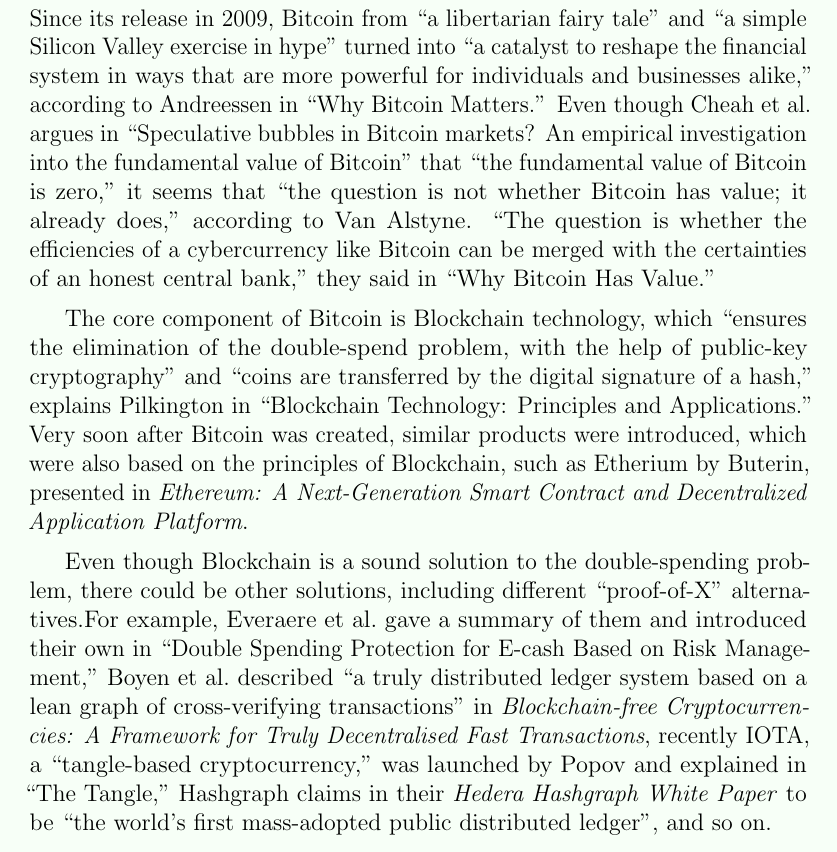
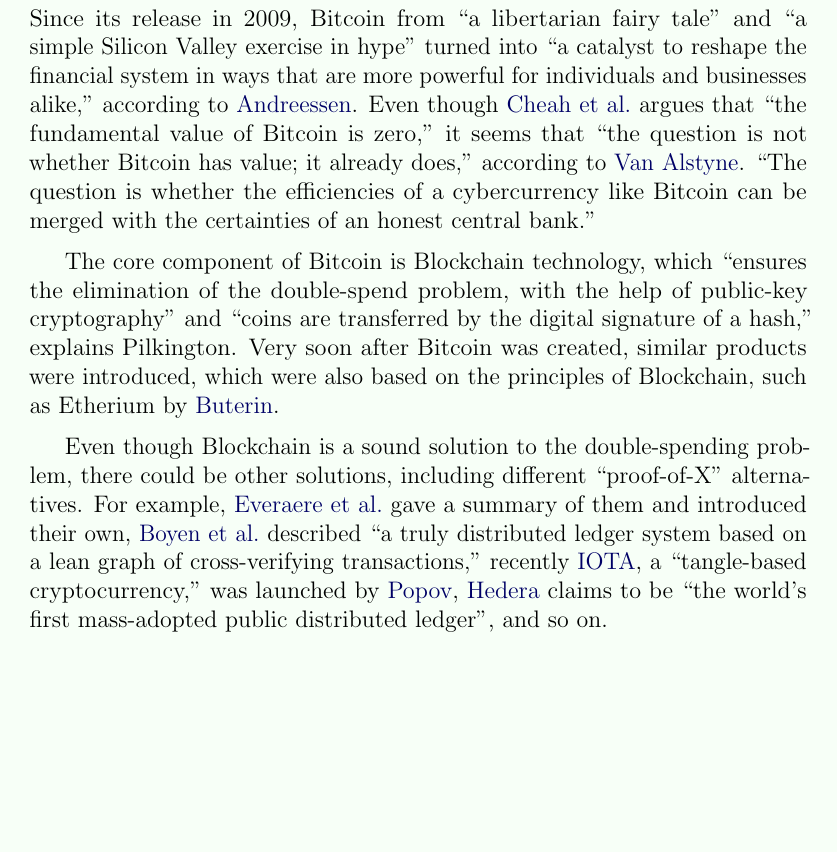
Before and after one commit to zold-io/papers, a LaTeX document (tex/green-paper.tex): part of page 2 of 4, cut so that both start at the same text, the shorter picture padded with empty space. Compiled offline with pdfLaTeX.

Commit message:
#34 citea

```diff
--- a/tex/green-paper.tex
+++ b/tex/green-paper.tex
@@ -16,6 +16,12 @@
 \setlength{\topskip}{6pt}
 \setlength{\parskip}{6pt} % before par
 
+\DeclareCiteCommand{\citea}
+  {\boolfalse{citetracker}\boolfalse{pagetracker}\usebibmacro{prenote}}
+  {\href{\thefield{url}}{\printnames{labelname}}}
+  {\multicitedelim}
+  {\usebibmacro{postnote}}
+
 \include{_version}
 \title{\includegraphics[scale=0.3]{../images/logo.pdf}\\Zold: A New Cryptocurrency\\\colorbox{green!30}{Green Paper}}
 \author{Yegor Bugayenko\\
@@ -47,37 +56,33 @@
 Since its release in 2009, Bitcoin from
 ``a libertarian fairy tale'' and ``a simple Silicon Valley exercise in hype''
 turned into ``a catalyst to reshape the financial system in ways that are more
-powerful for individuals and businesses alike,'' according to \citeauthor{andreessen2014}
-in \citetitle{andreessen2014}.
-Even though \citeauthor{cheah2015} argues in \citetitle{cheah2015} that
+powerful for individuals and businesses alike,'' according to \citea{andreessen2014}.
+Even though \citea{cheah2015} argues that
 ``the fundamental value of Bitcoin is zero,''
 it seems that ``the question is not whether Bitcoin has value; it already does,''
-according to \citeauthor{van2014}.
+according to \citea{van2014}.
 ``The question is whether the efficiencies of a cybercurrency
-like Bitcoin can be merged with the certainties of an honest central bank,''
-they said in \citetitle{van2014}.
+like Bitcoin can be merged with the certainties of an honest central bank.''
 
 The core component of Bitcoin is Blockchain technology, which
 ``ensures the elimination of the double-spend problem, with the help
 of public-key cryptography'' and ``coins are transferred by the
 digital signature of a hash,''
-explains \citeauthor{pilkington2016} in \citetitle{pilkington2016}.
+explains \citea{pilkington2016}.
 Very soon after Bitcoin was created, similar products were introduced,
 which were also based on the principles of Blockchain, such as
-Etherium by \citeauthor{buterin2013}, presented in \citetitle{buterin2013}.
+Etherium by \citea{buterin2013}.
 
 Even though Blockchain is a sound solution to the double-spending
 problem, there could be other solutions,
-including different ``proof-of-X'' alternatives.%
-For example, \citeauthor{everaere2010} gave
-a summary of them and introduced their own in \citetitle{everaere2010},
-\citeauthor{boyen2016} described
-``a truly distributed ledger system based on a lean graph of cross-verifying transactions''
-in \citetitle{boyen2016},
-recently IOTA, a ``tangle-based cryptocurrency,'' was launched by
-\citeauthor{popov2017} and explained in \citetitle{popov2017},
-Hashgraph claims in their \citetitle{hashgraph}
-to be ``the world's first mass-adopted public distributed ledger'',
+including different ``proof-of-X'' alternatives.
+For example, \citea{everaere2010} gave
+a summary of them and introduced their own,
+\citea{boyen2016} described
+``a truly distributed ledger system based on a lean graph of cross-verifying transactions,''
+recently \href{https://www.iota.org/}{IOTA}, a ``tangle-based cryptocurrency,'' was launched by
+\citea{popov2017},
+\citea{hashgraph} claims to be ``the world's first mass-adopted public distributed ledger'',
 and so on.
 
 \pagebreak
```
Also changed, not shown: tex/green-paper.tex (53 more changed lines).
